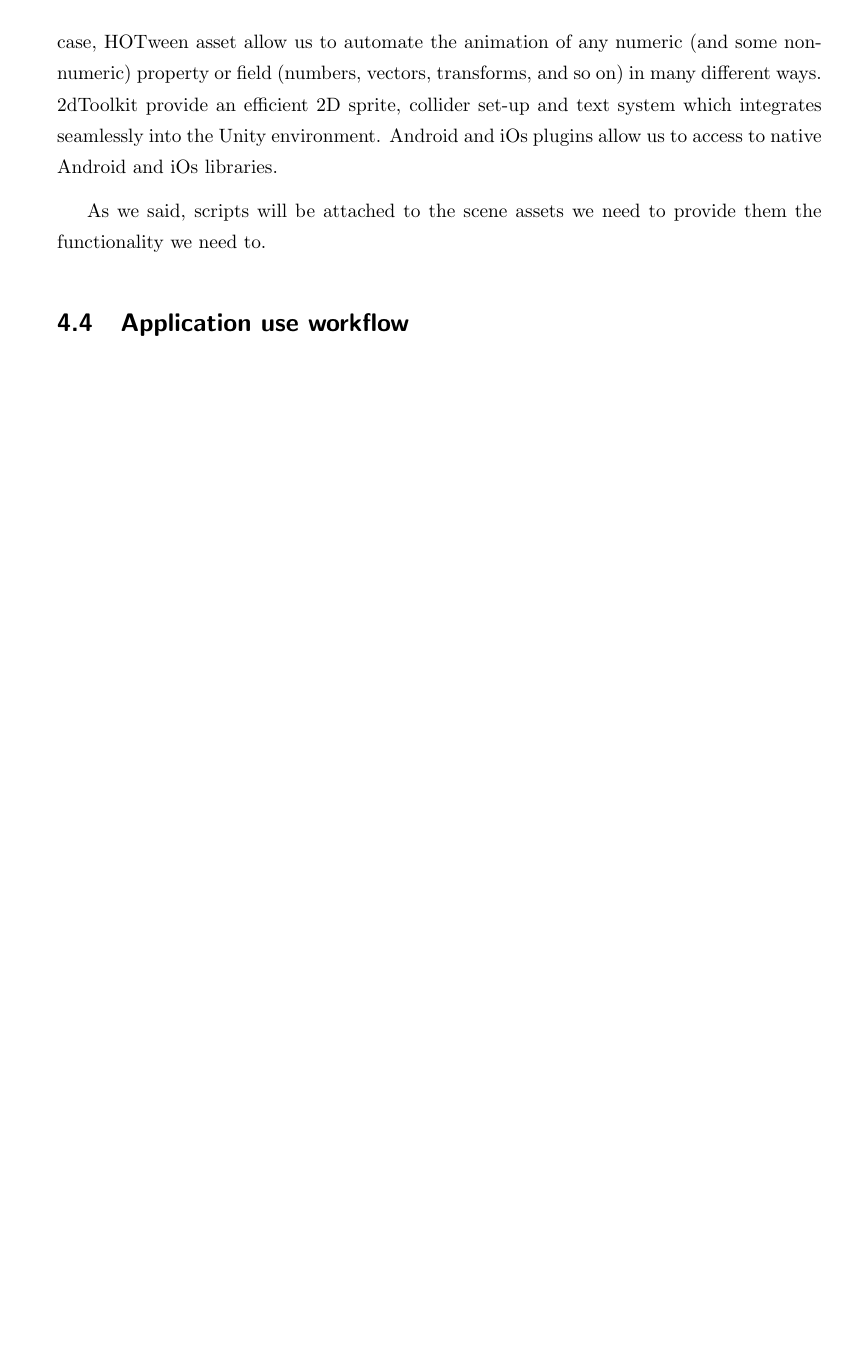
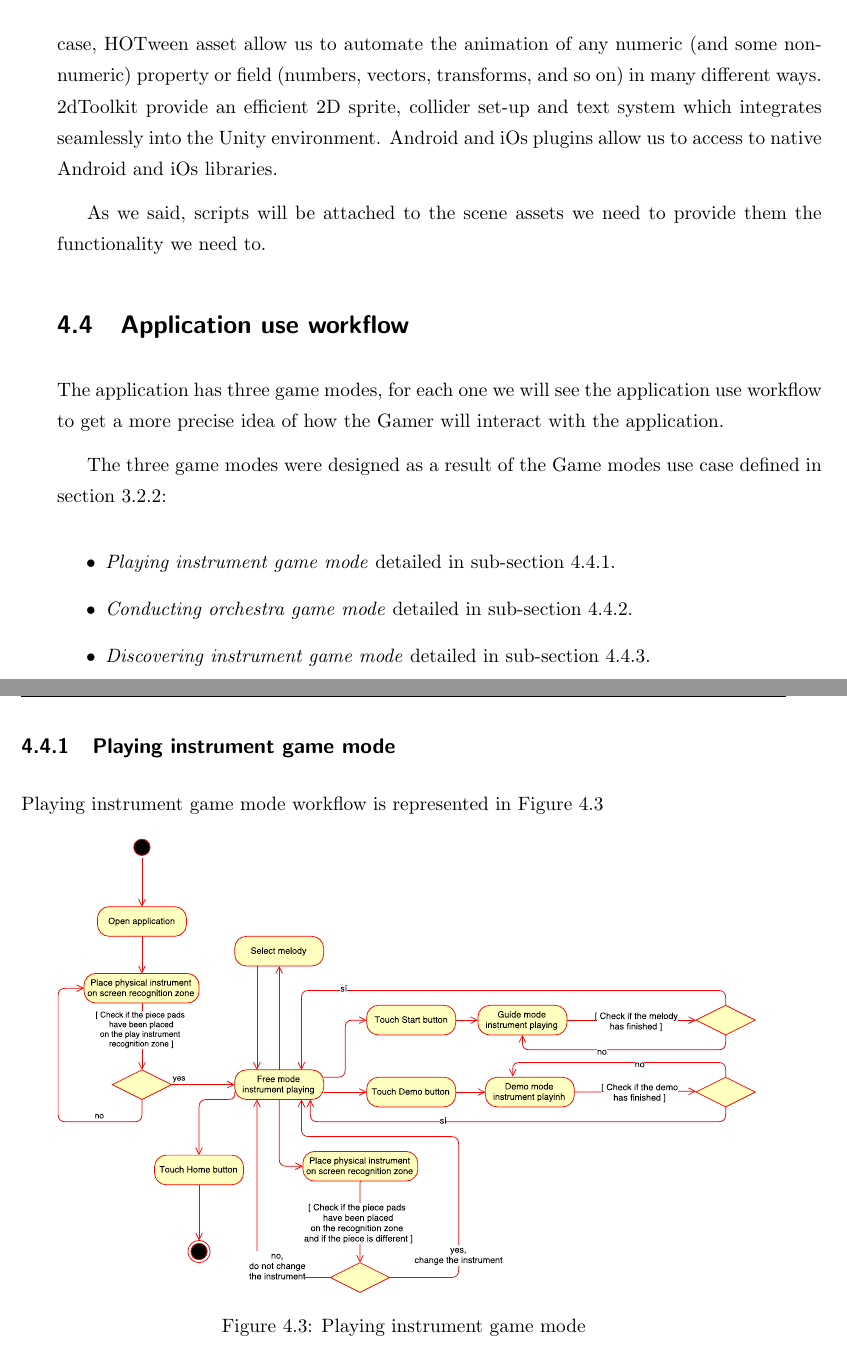
Before and after one commit to unai-ttxu/pfc-unai, a LaTeX thesis (proyecto_fin_carrera.tex, which reads 4-architecture.tex): part of page 59 of 112 before the commit and two parts of pages 59 and 60 of 114 after it, the two joined at a grey line, cut so that both start at the same text, the shorter picture padded with empty space. Compiled offline with pdfLaTeX.

Commit message:
Update architecture and requirements chapters

```diff
--- a/4-architecture.tex
+++ b/4-architecture.tex
@@ -86,3 +86,23 @@ As we said, scripts will be attached to the scene assets we need to provide them
 
 
 \section{Application use workflow}
+The application has three game modes, for each one we will see the application use workflow to get a more precise idea of how the Gamer will interact with the application.
+
+The three game modes were designed as a result of the Game modes use case defined in section \ref{subsec:gamemodes}:
+
+\begin{itemize}
+\item \textit{Playing instrument game mode} detailed in sub-section \ref{subsec:playinstrument_arch}.
+\item \textit{Conducting orchestra game mode} detailed in sub-section \ref{subsec:conducteorchestra_arch}.
+\item \textit{Discovering instrument game mode}  detailed in sub-section \ref{subsec:discoverinstrument_arch}.
+\end{itemize}
+
+\newpage
+\subsection{Playing instrument game mode}
+\label{subsec:playinstrument_arch}
+
+Playing instrument game mode workflow is represented in Figure \ref{fig:playingworkflow}
+
+\begin{figure}[ht!]
+	\centering
+	\includegraphics[width=400pt]{graphics/PlayingGameMode.pdf}
+	\caption{Playing instrument game mode}
```
Also changed, not shown: 3-requisites.tex (+1 -0 lines), graphics/ConductingGameMode.pdf (added), graphics/DiscoveringGameMode.pdf (added), graphics/PlayingGameMode.pdf (added), 4-architecture.tex (32 more changed lines).
